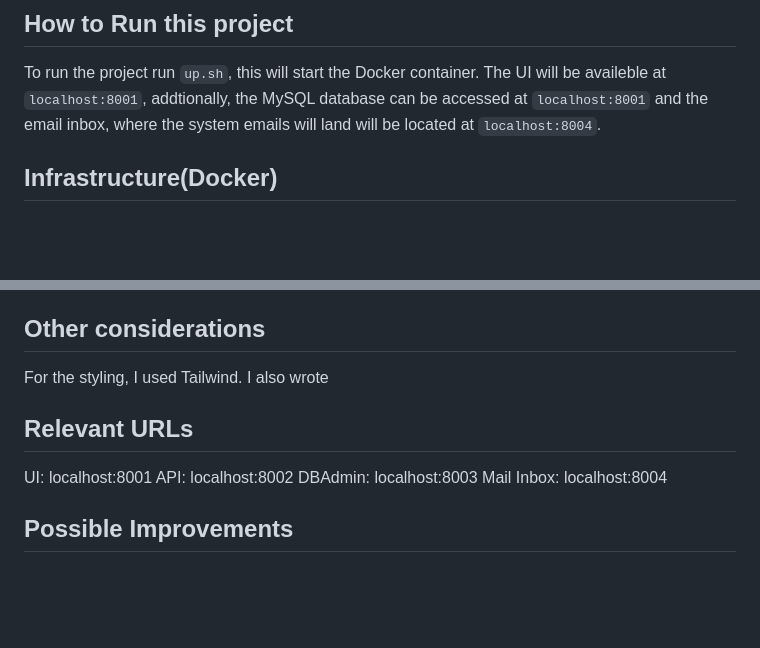
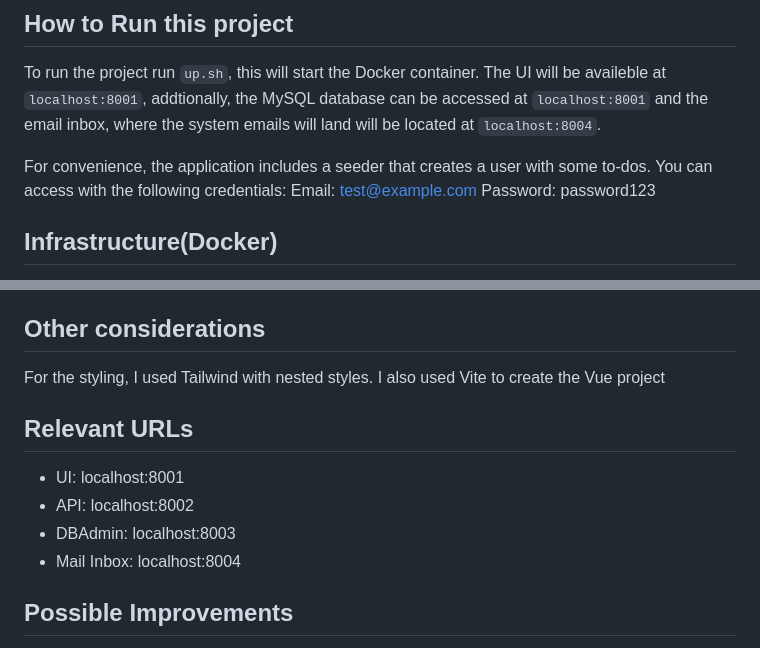
Before and after one commit to nsilva/dockerized-laravel-vite-starting-point, a Markdown page: README.md, 2 parts joined by grey strips. Rendered like a GitHub page; blank space fills up the shorter version.

```diff
--- a/README.md
+++ b/README.md
@@ -27,6 +27,10 @@ This is more than just the typical to-do app. This app demostrate the use of sev
 
 ## How to Run this project
 To run the project run `up.sh`, this will start the Docker container. The UI will be availeble at `localhost:8001`, addtionally, the MySQL database can be accessed at `localhost:8001` and the email inbox, where the system emails will land will be located at `localhost:8004`.
+
+For convenience, the application includes a seeder that creates a user with some to-dos. You can access with the following credentials:
+Email: test@example.com
+Password: password123
 
 ## Infrastructure(Docker)
 The project infrastrcuture is build upon Docker with Docker Compose. At the root folder you can find the `docker-compose.yml` file. The defined containers are as follows:
@@ -63,14 +67,14 @@ The frontend application handles the user login, account creation and to-dos cre
 - Emitters: Severals emitters are used across the applicationn to handle the diferent event caused by adding/updating tasks.
 
 ## Other considerations
-For the styling, I used Tailwind. I also wrote
+For the styling, I used Tailwind with nested styles. I also used Vite to create the Vue project
 
 ## Relevant URLs
 
-UI: localhost:8001
-API: localhost:8002
-DBAdmin: localhost:8003
-Mail Inbox: localhost:8004
+- UI: localhost:8001
+- API: localhost:8002
+- DBAdmin: localhost:8003
+- Mail Inbox: localhost:8004
 
 ## Possible Improvements
 There are several opportunities to imporve this application, but for the pusposes it was created, I believe it covers pretty much everything. At the time fo writing, there quite a few improvement I can thing of:
```
